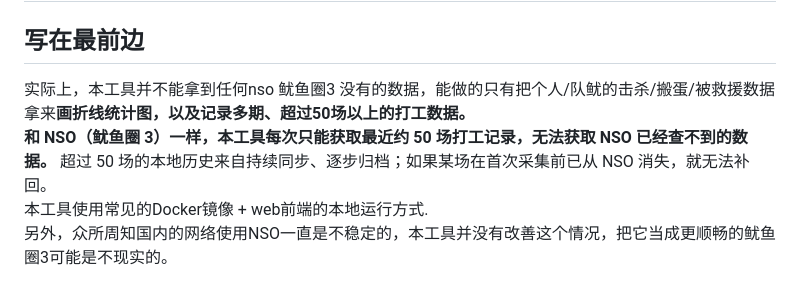
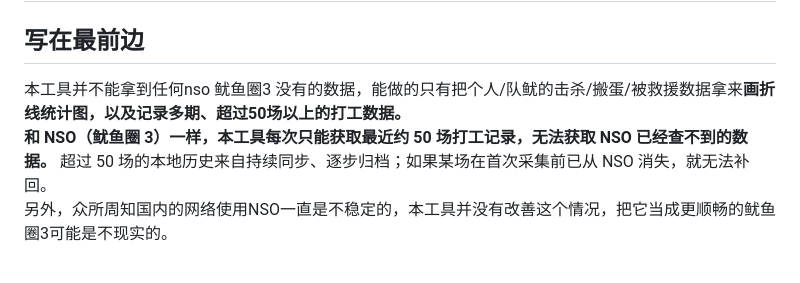
Before and after one commit to Awewlife/Salmon-review, a Markdown page: README.md, the part around the change. Drawn GitHub-style.

Commit message:
Update README to clarify tool limitations and usage
Removed redundant lines and clarified tool capabilities.

```diff
--- a/README.md
+++ b/README.md
@@ -2,10 +2,8 @@
 
 # Salmon Review
 ## 写在最前边
-
-实际上，本工具并不能拿到任何nso 鱿鱼圈3 没有的数据，能做的只有把个人/队鱿的击杀/搬蛋/被救援数据拿来**画折线统计图，以及记录多期、超过50场以上的打工数据。**
+本工具并不能拿到任何nso 鱿鱼圈3 没有的数据，能做的只有把个人/队鱿的击杀/搬蛋/被救援数据拿来**画折线统计图，以及记录多期、超过50场以上的打工数据。**
 **和 NSO（鱿鱼圈 3）一样，本工具每次只能获取最近约 50 场打工记录，无法获取 NSO 已经查不到的数据。** 超过 50 场的本地历史来自持续同步、逐步归档；如果某场在首次采集前已从 NSO 消失，就无法补回。
-本工具使用常见的Docker镜像 + web前端的本地运行方式.
 另外，众所周知国内的网络使用NSO一直是不稳定的，本工具并没有改善这个情况，把它当成更顺畅的鱿鱼圈3可能是不现实的。
 
 
```
